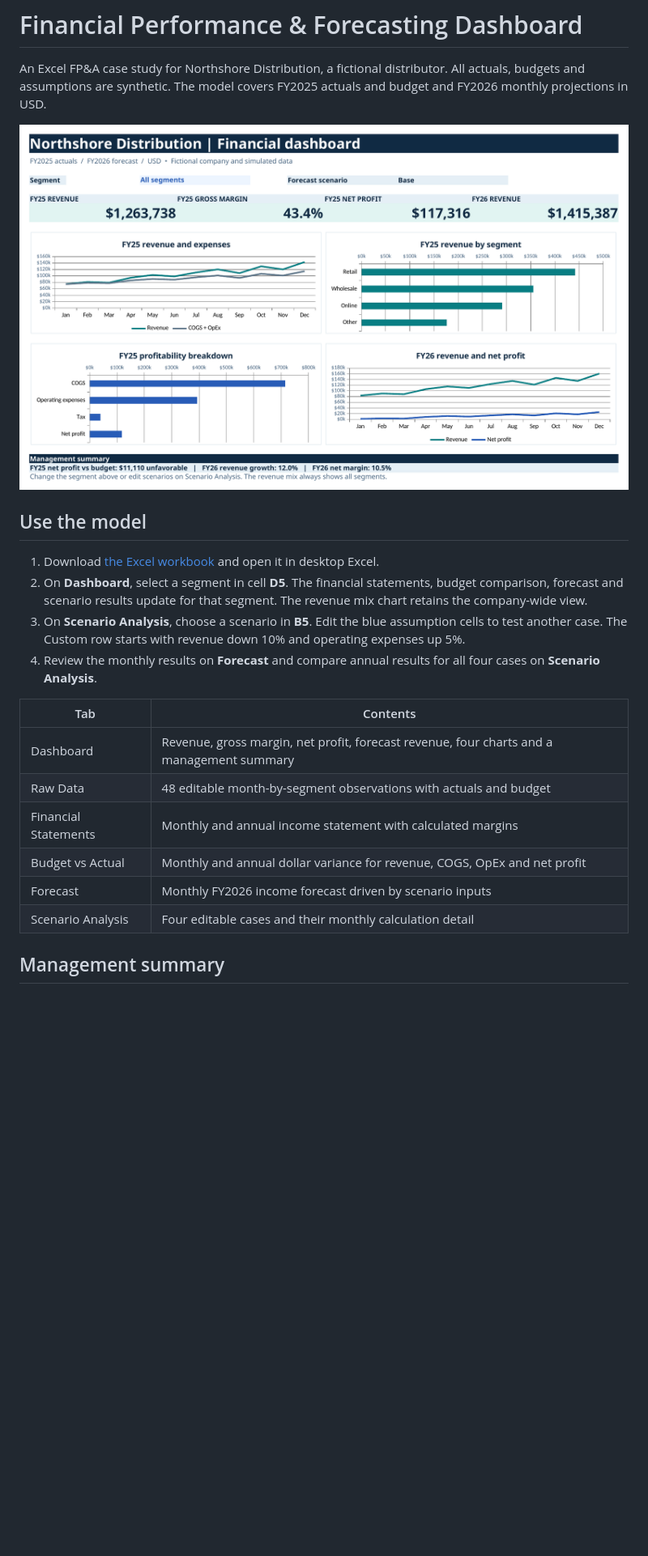
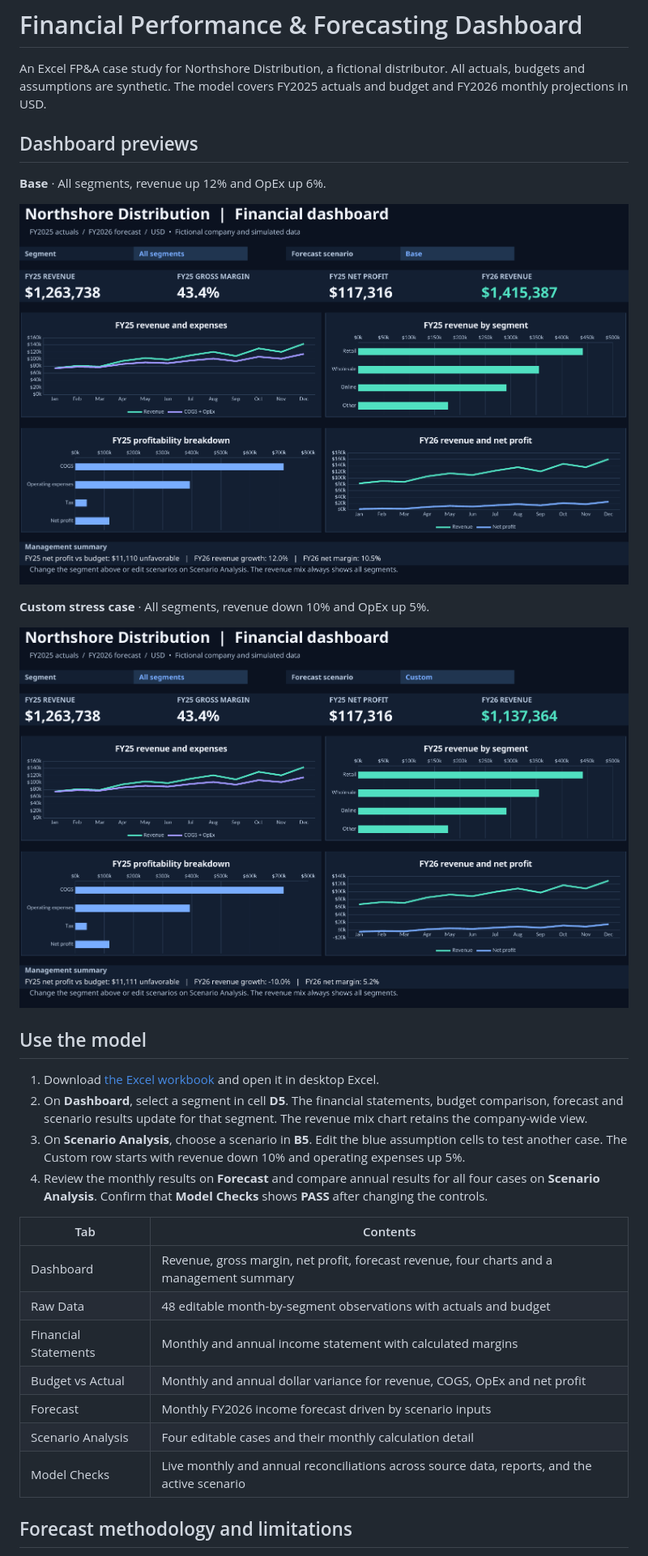
Before and after one commit to SyedRaffanAzad/Financial-Performance-Forecasting, a Markdown page: README.md, the part around one of its changes. Shown at 81% size. GitHub-like rendering; pictures changed too: dashboard-preview.png, dashboard-stress.png (added); blank space fills up the shorter version.

Commit message:
Add model checks and redesign forecasting dashboard

```diff
--- a/README.md
+++ b/README.md
@@ -2,14 +2,22 @@
 
 An Excel FP&A case study for Northshore Distribution, a fictional distributor. All actuals, budgets and assumptions are synthetic. The model covers FY2025 actuals and budget and FY2026 monthly projections in USD.
 
-![Dashboard preview showing all segments and the Base scenario](dashboard-preview.png)
+## Dashboard previews
+
+**Base** · All segments, revenue up 12% and OpEx up 6%.
+
+![Dark Excel dashboard for the Base case](dashboard-preview.png)
+
+**Custom stress case** · All segments, revenue down 10% and OpEx up 5%.
+
+![Dark Excel dashboard for the Custom stress case](dashboard-stress.png)
 
 ## Use the model
 
 1. Download [the Excel workbook](financial-performance-forecasting.xlsx) and open it in desktop Excel.
 2. On **Dashboard**, select a segment in cell **D5**. The financial statements, budget comparison, forecast and scenario results update for that segment. The revenue mix chart retains the company-wide view.
 3. On **Scenario Analysis**, choose a scenario in **B5**. Edit the blue assumption cells to test another case. The Custom row starts with revenue down 10% and operating expenses up 5%.
-4. Review the monthly results on **Forecast** and compare annual results for all four cases on **Scenario Analysis**.
+4. Review the monthly results on **Forecast** and compare annual results for all four cases on **Scenario Analysis**. Confirm that **Model Checks** shows **PASS** after changing the controls.
 
 | Tab | Contents |
 | --- | --- |
@@ -19,6 +27,7 @@ An Excel FP&A case study for Northshore Distribution, a fictional distributor. A
 | Budget vs Actual | Monthly and annual dollar variance for revenue, COGS, OpEx and net profit |
 | Forecast | Monthly FY2026 income forecast driven by scenario inputs |
 | Scenario Analysis | Four editable cases and their monthly calculation detail |
+| Model Checks | Live monthly and annual reconciliations across source data, reports, and the active scenario |
 
-## Management summary
+## Forecast methodology and limitations
 
```
Also changed, not shown: other parts of README.md (+10 -4 lines), MODEL_NOTES.md (+5 -0 lines), 1 other file.
